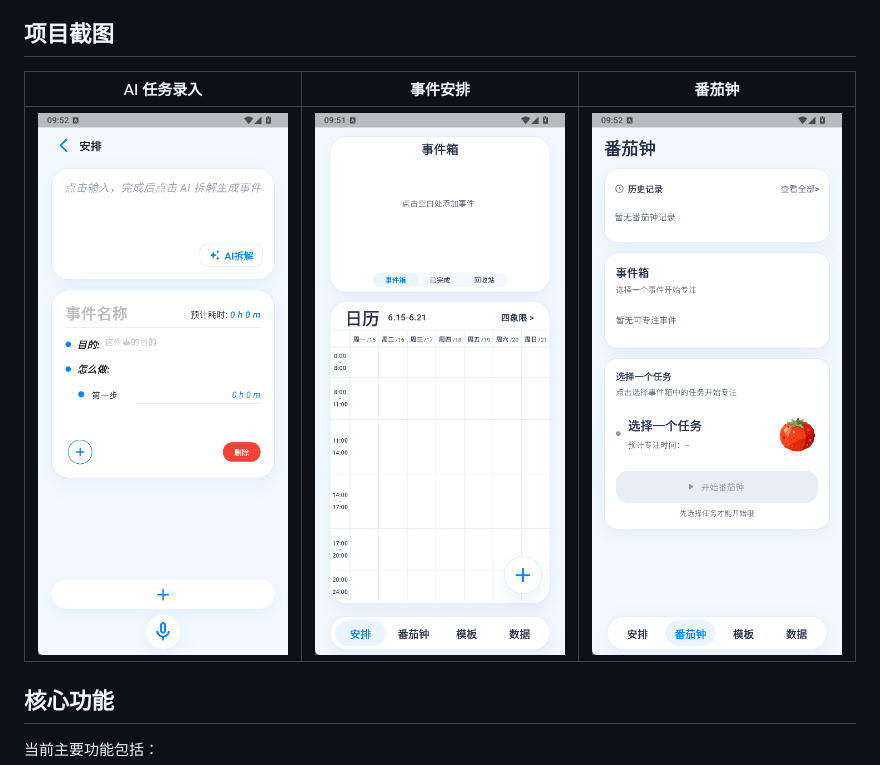
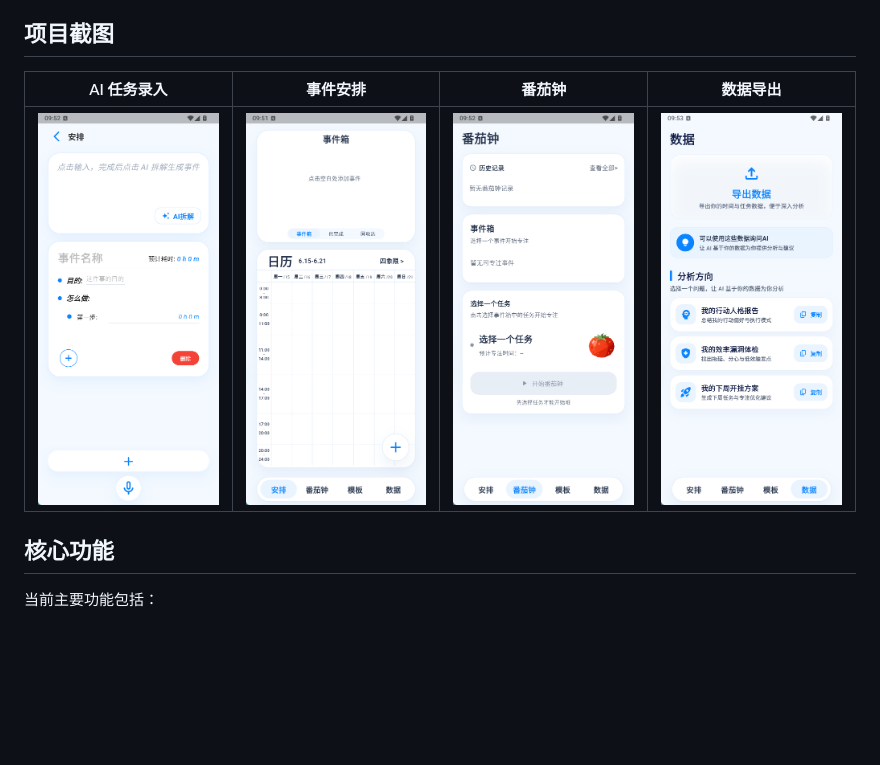
Before and after one commit to CatUmbrella/yike, a Markdown page: README.md, the part around the change. Drawn GitHub-style; pictures changed too: assets/template_page.png (added); blank space fills up the shorter version.

Commit message:
docs: update README screenshots and app description

```diff
--- a/README.md
+++ b/README.md
@@ -6,9 +6,9 @@
 
 ## 项目截图
 
-| AI 任务录入                              | 事件安排                               | 番茄钟                                  |
-| ---------------------------------------- | -------------------------------------- | --------------------------------------- |
-| ![项目截图](./assets/AI_parser_page.png) | ![项目截图](./assets/arrange_page.png) | ![项目截图](./assets/pomodoro_page.png) |
+| AI 任务录入                              | 事件安排                               | 番茄钟                                  | 数据导出                                |
+| ---------------------------------------- | -------------------------------------- | --------------------------------------- | --------------------------------------- |
+| ![项目截图](./assets/AI_parser_page.png) | ![项目截图](./assets/arrange_page.png) | ![项目截图](./assets/pomodoro_page.png) | ![项目截图](./assets/template_page.png) |
 
 ## 核心功能
 
```
Also changed, not shown: 1 other file.
